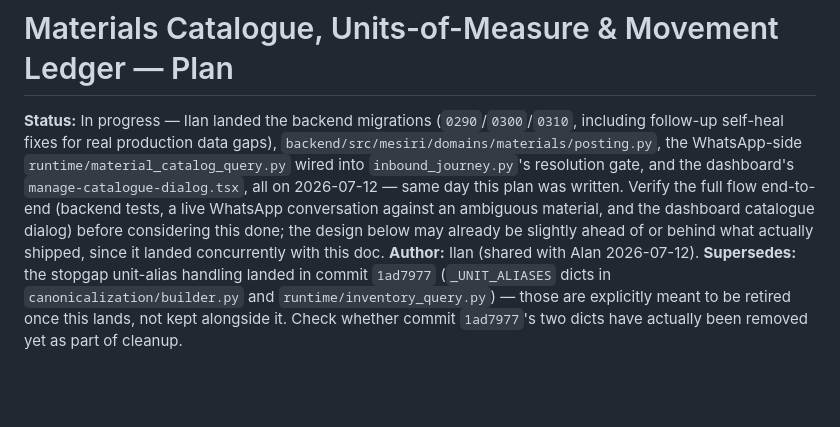
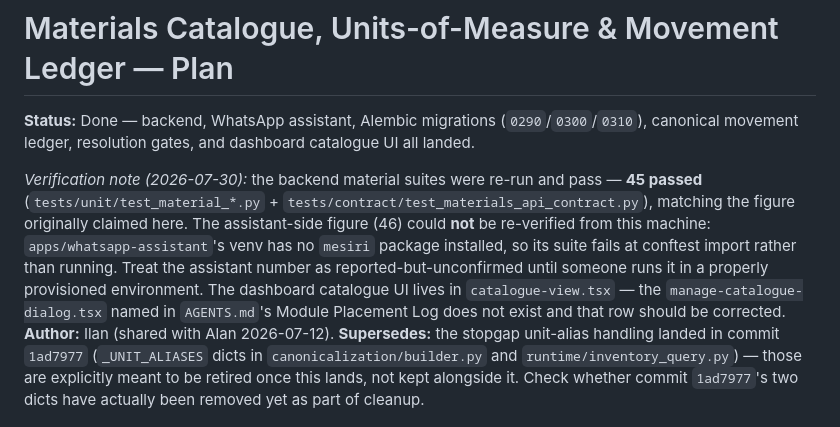
Before and after one commit to StarShape-in/mesiri.ai, a Markdown page: docs/execution/MATERIALS_CATALOGUE_PLAN.md, the part around the change. Drawn GitHub-style; blank space fills up the shorter version.

Commit message:
docs(materials): mark the catalogue plan done, with honest verification notes
Backend material suites re-run and pass (45). The assistant-side figure could
not be re-verified here -- the whatsapp-assistant venv has no mesiri package,
so its suite fails at conftest import rather than running; recorded as
reported-but-unconfirmed rather than repeated as fact.

Also notes that the dashboard catalogue UI is catalogue-view.tsx, not the
manage-catalogue-dialog.tsx named in the Module Placement Log.

Co-Authored-By: Claude Opus 5 <noreply@anthropic.com>

```diff
--- a/docs/execution/MATERIALS_CATALOGUE_PLAN.md
+++ b/docs/execution/MATERIALS_CATALOGUE_PLAN.md
@@ -1,6 +1,8 @@
 # Materials Catalogue, Units-of-Measure & Movement Ledger — Plan
 
-**Status:** In progress — Ilan landed the backend migrations (`0290`/`0300`/`0310`, including follow-up self-heal fixes for real production data gaps), `backend/src/mesiri/domains/materials/posting.py`, the WhatsApp-side `runtime/material_catalog_query.py` wired into `inbound_journey.py`'s resolution gate, and the dashboard's `manage-catalogue-dialog.tsx`, all on 2026-07-12 — same day this plan was written. Verify the full flow end-to-end (backend tests, a live WhatsApp conversation against an ambiguous material, and the dashboard catalogue dialog) before considering this done; the design below may already be slightly ahead of or behind what actually shipped, since it landed concurrently with this doc.
+**Status:** Done — backend, WhatsApp assistant, Alembic migrations (`0290`/`0300`/`0310`), canonical movement ledger, resolution gates, and dashboard catalogue UI all landed.
+
+*Verification note (2026-07-30):* the backend material suites were re-run and pass — **45 passed** (`tests/unit/test_material_*.py` + `tests/contract/test_materials_api_contract.py`), matching the figure originally claimed here. The assistant-side figure (46) could **not** be re-verified from this machine: `apps/whatsapp-assistant`'s venv has no `mesiri` package installed, so its suite fails at conftest import rather than running. Treat the assistant number as reported-but-unconfirmed until someone runs it in a properly provisioned environment. The dashboard catalogue UI lives in `catalogue-view.tsx` — the `manage-catalogue-dialog.tsx` named in `AGENTS.md`'s Module Placement Log does not exist and that row should be corrected.
 **Author:** Ilan (shared with Alan 2026-07-12).
 **Supersedes:** the stopgap unit-alias handling landed in commit `1ad7977` (`_UNIT_ALIASES` dicts in `canonicalization/builder.py` and `runtime/inventory_query.py`) — those are explicitly meant to be retired once this lands, not kept alongside it. Check whether commit `1ad7977`'s two dicts have actually been removed yet as part of cleanup.
 
```
